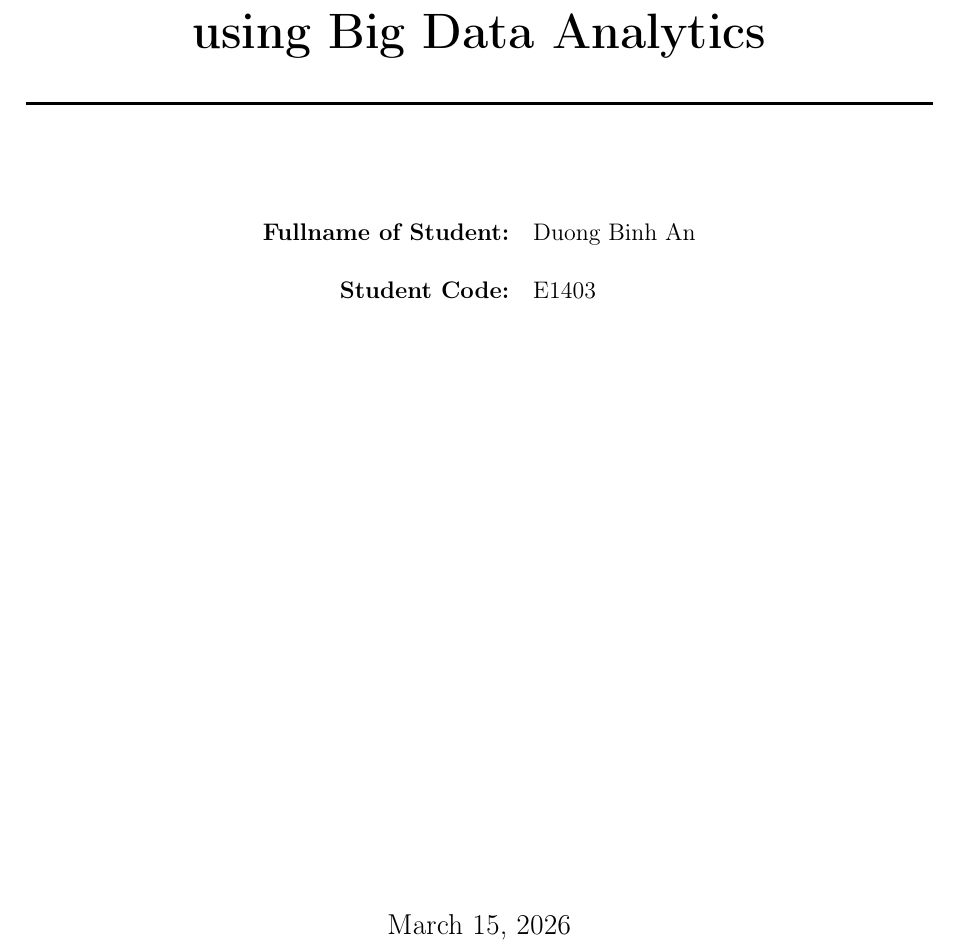
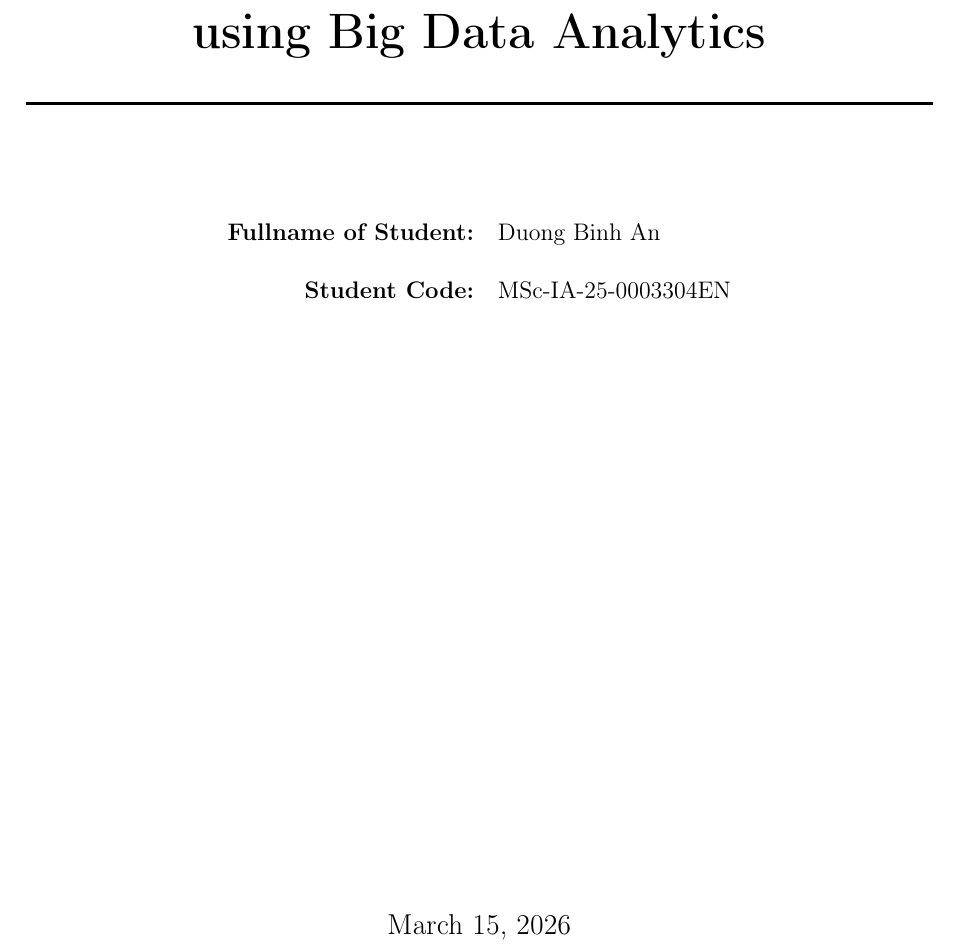
Before and after one commit to AnBinh1703/E1403_DuongBinhAn, a LaTeX document (latex/Heart_Disease_BigData_Final_Report.tex): part of page 1 of 25, cut so that both start at the same text. Compiled offline with pdfLaTeX.

```diff
--- a/latex/Heart_Disease_BigData_Final_Report.tex
+++ b/latex/Heart_Disease_BigData_Final_Report.tex
@@ -82,7 +82,7 @@
 
     \begin{tabular}{rl}
         \textbf{Fullname of Student:} & Duong Binh An\\[0.5cm]
-        \textbf{Student Code:} & E1403\\[0.5cm]
+        \textbf{Student Code:} & MSc-IA-25-0003304EN\\[0.5cm]
     \end{tabular}
 
     \vfill
```
Also changed, not shown: Final Assignment_Big Data Analytics C2.pdf (added), latex/Heart_Disease_BigData_Final_Report.pdf, 1 other file.
